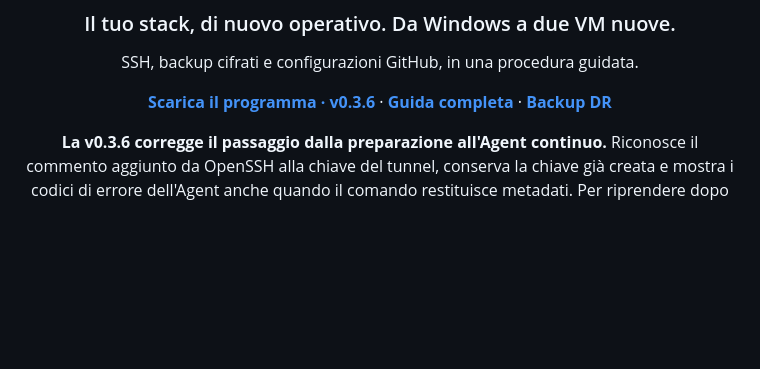
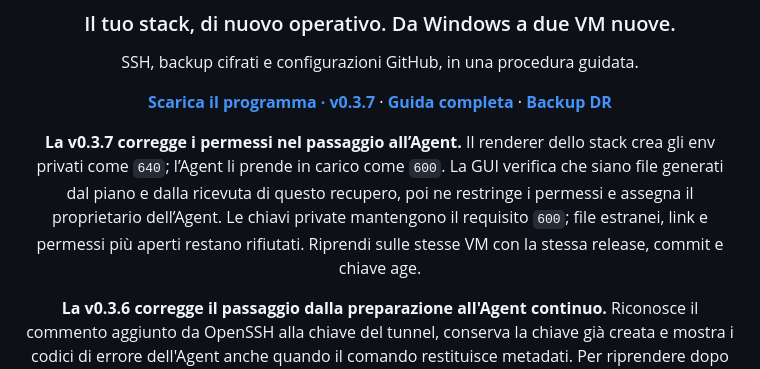
Before and after one commit to dav1dera/streams-aio-recovery-gui, a Markdown page: README.md, the part around the change. Rendered like a GitHub page; blank space fills up the shorter version.

Commit message:
Document safe Agent permission handoff in v0.3.7

```diff
--- a/README.md
+++ b/README.md
@@ -6,7 +6,9 @@
 
 SSH, backup cifrati e configurazioni GitHub, in una procedura guidata.
 
-**[Scarica il programma · v0.3.6](https://github.com/dav1dera/streams-aio-recovery-gui/releases/tag/v0.3.6)** · **[Guida completa](docs/USAGE.md)** · **[Backup DR](https://github.com/dav1dera/streams-aio-dr/releases)**
+**[Scarica il programma · v0.3.7](https://github.com/dav1dera/streams-aio-recovery-gui/releases/tag/v0.3.7)** · **[Guida completa](docs/USAGE.md)** · **[Backup DR](https://github.com/dav1dera/streams-aio-dr/releases)**
+
+**La v0.3.7 corregge i permessi nel passaggio all’Agent.** Il renderer dello stack crea gli env privati come `640`; l’Agent li prende in carico come `600`. La GUI verifica che siano file generati dal piano e dalla ricevuta di questo recupero, poi ne restringe i permessi e assegna il proprietario dell’Agent. Le chiavi private mantengono il requisito `600`; file estranei, link e permessi più aperti restano rifiutati. Riprendi sulle stesse VM con la stessa release, commit e chiave age.
 
 **La v0.3.6 corregge il passaggio dalla preparazione all'Agent continuo.** Riconosce il commento aggiunto da OpenSSH alla chiave del tunnel, conserva la chiave già creata e mostra i codici di errore dell'Agent anche quando il comando restituisce metadati. Per riprendere dopo **Preparazione completata · PASS**, conserva le stesse VM, release e commit e premi **Ripristina entrambe le VM** nella nuova GUI.
 
```
